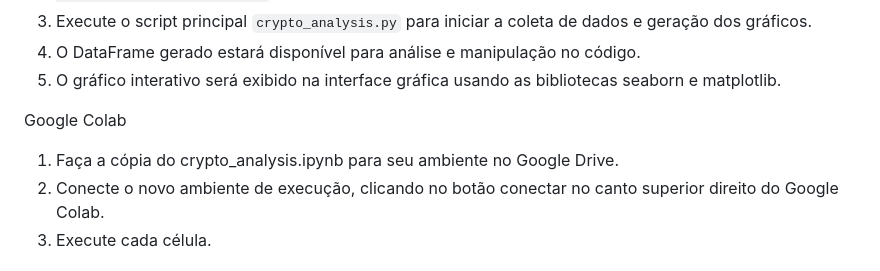
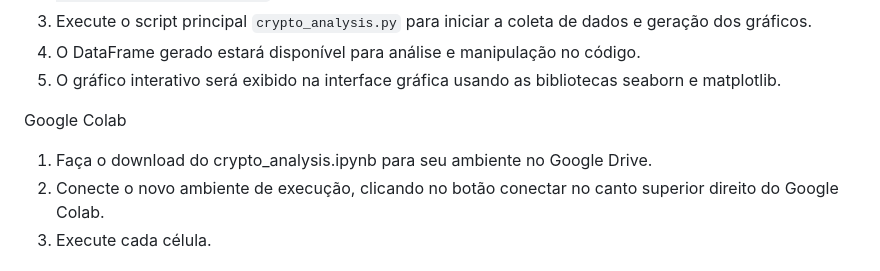
Before and after one commit to vhmartinsp/da-my-projects, a Markdown page: README.md, the part around the change. Drawn GitHub-style.

```diff
--- a/README.md
+++ b/README.md
@@ -21,7 +21,7 @@ Máquina Local
 5. O gráfico interativo será exibido na interface gráfica usando as bibliotecas seaborn e matplotlib.
 
 Google Colab
-1. Faça a cópia do crypto_analysis.ipynb para seu ambiente no Google Drive.
+1. Faça o download do crypto_analysis.ipynb para seu ambiente no Google Drive.
 2. Conecte o novo ambiente de execução, clicando no botão conectar no canto superior direito do Google Colab.
 3. Execute cada célula.
 
```
